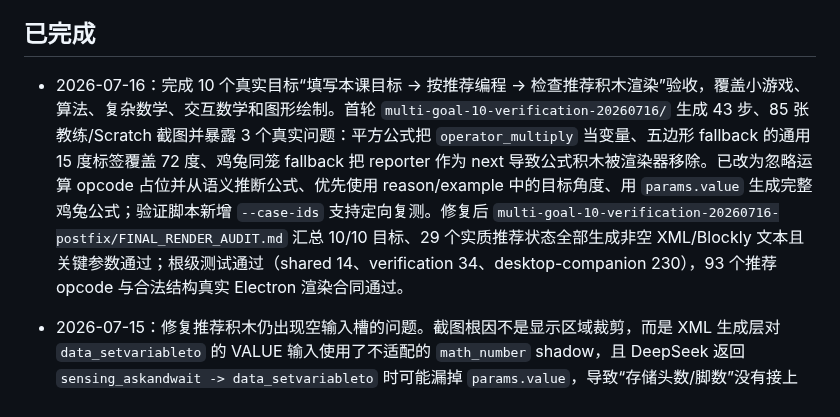
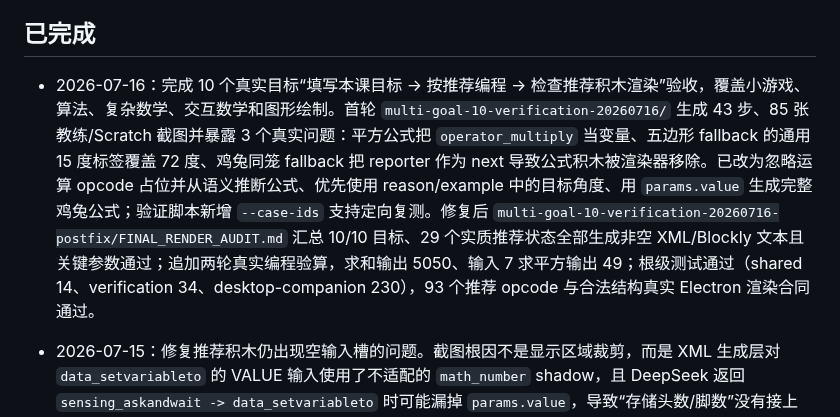
Before and after one commit to scratchai-labs/scratch-ai-local-client, a Markdown page: TASK_QUEUE.md, the part around the change. Drawn GitHub-style.

Commit message:
test: 补齐平方推荐运行验算
在修复后对平方目标追加第二轮真实编程，确认推荐区显示回答与乘法公式，并在输入 7 后实际输出 49。同步更新十目标验收记录。

```diff
--- a/TASK_QUEUE.md
+++ b/TASK_QUEUE.md
@@ -8,7 +8,7 @@
 
 ## 已完成
 
-- 2026-07-16：完成 10 个真实目标“填写本课目标 → 按推荐编程 → 检查推荐积木渲染”验收，覆盖小游戏、算法、复杂数学、交互数学和图形绘制。首轮 `multi-goal-10-verification-20260716/` 生成 43 步、85 张教练/Scratch 截图并暴露 3 个真实问题：平方公式把 `operator_multiply` 当变量、五边形 fallback 的通用 15 度标签覆盖 72 度、鸡兔同笼 fallback 把 reporter 作为 next 导致公式积木被渲染器移除。已改为忽略运算 opcode 占位并从语义推断公式、优先使用 reason/example 中的目标角度、用 `params.value` 生成完整鸡兔公式；验证脚本新增 `--case-ids` 支持定向复测。修复后 `multi-goal-10-verification-20260716-postfix/FINAL_RENDER_AUDIT.md` 汇总 10/10 目标、29 个实质推荐状态全部生成非空 XML/Blockly 文本且关键参数通过；根级测试通过（shared 14、verification 34、desktop-companion 230），93 个推荐 opcode 与合法结构真实 Electron 渲染合同通过。
+- 2026-07-16：完成 10 个真实目标“填写本课目标 → 按推荐编程 → 检查推荐积木渲染”验收，覆盖小游戏、算法、复杂数学、交互数学和图形绘制。首轮 `multi-goal-10-verification-20260716/` 生成 43 步、85 张教练/Scratch 截图并暴露 3 个真实问题：平方公式把 `operator_multiply` 当变量、五边形 fallback 的通用 15 度标签覆盖 72 度、鸡兔同笼 fallback 把 reporter 作为 next 导致公式积木被渲染器移除。已改为忽略运算 opcode 占位并从语义推断公式、优先使用 reason/example 中的目标角度、用 `params.value` 生成完整鸡兔公式；验证脚本新增 `--case-ids` 支持定向复测。修复后 `multi-goal-10-verification-20260716-postfix/FINAL_RENDER_AUDIT.md` 汇总 10/10 目标、29 个实质推荐状态全部生成非空 XML/Blockly 文本且关键参数通过；追加两轮真实编程验算，求和输出 5050、输入 7 求平方输出 49；根级测试通过（shared 14、verification 34、desktop-companion 230），93 个推荐 opcode 与合法结构真实 Electron 渲染合同通过。
 - 2026-07-15：修复推荐积木仍出现空输入槽的问题。截图根因不是显示区域裁剪，而是 XML 生成层对 `data_setvariableto` 的 VALUE 输入使用了不适配的 `math_number` shadow，且 DeepSeek 返回 `sensing_askandwait -> data_setvariableto` 时可能漏掉 `params.value`，导致“存储头数/脚数”没有接上“回答” reporter。现变量赋值默认值改用 Scratch 原生 text shadow；顺序链路中“询问并等待”后紧接“将变量设为”会自动填入 `sensing_answer`；prompt 同步要求模型显式返回 `params.value="sensing_answer"`。补截图场景回归，`desktop-companion` 219 项测试通过。
 - 2026-07-15：泛化推荐变量命名策略；没有在客户端做 `heads/feet/rabbits` 到中文的本地映射，而是升级 DeepSeek 输出约束：`params.variable` / `messageVariable` / 公式变量 token 优先复用项目已有变量名；若是新建变量，则按本课目标和题目语言生成学生可读短变量名，并要求同一含义在公式和后续积木中完全一致。同步去掉推荐协议里的英文变量示例，避免模型默认模仿 `rabbits/feet/heads`；补 prompt 回归测试，`desktop-companion` 218 项测试通过。
 - 2026-07-15：继续修复鸡兔同笼推荐公式中文变量不渲染问题。补充发现：`头数` / `脚数` / `兔子数量` 这类中文变量虽已能被公式 parser 识别，但变量 id 都退化成 `variable--`，Blockly 可能因 id 冲突导致变量 reporter 显示异常；现改为对非 ASCII 变量名生成稳定码点 id，三类变量互不冲突，并补中文变量公式回归测试。`desktop-companion` 218 项测试通过。
```
